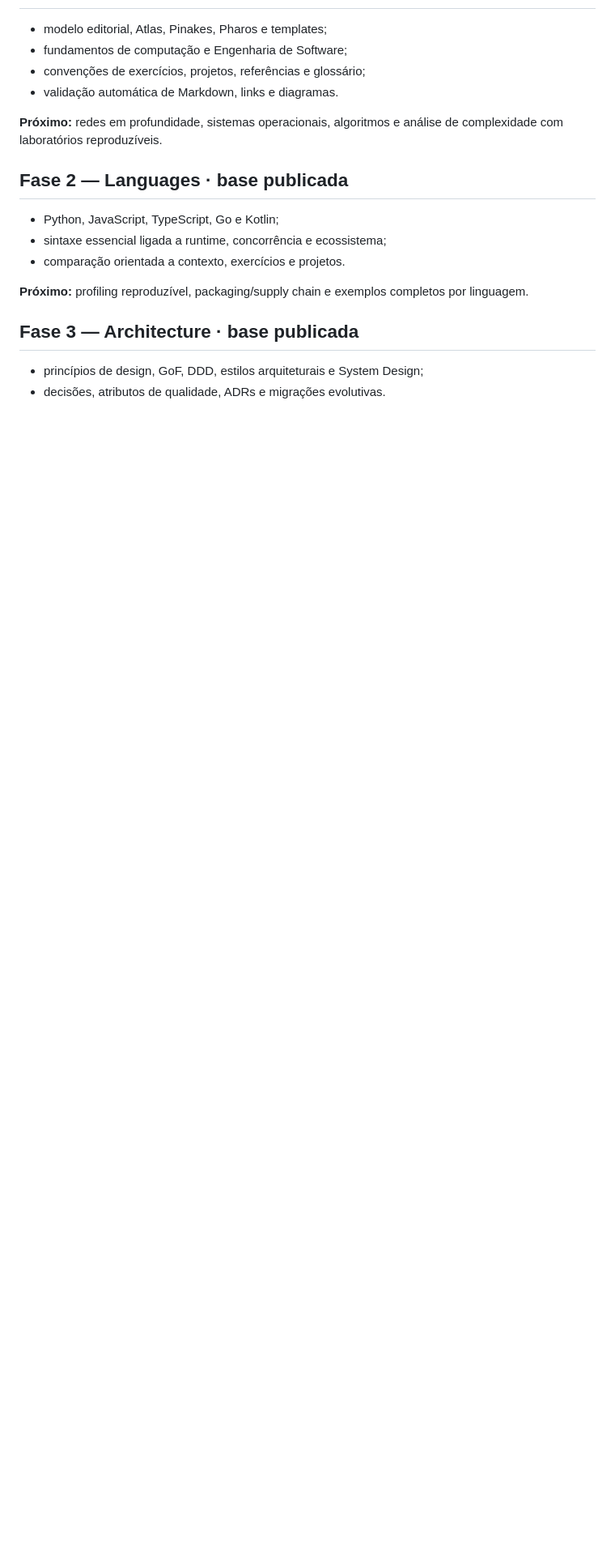
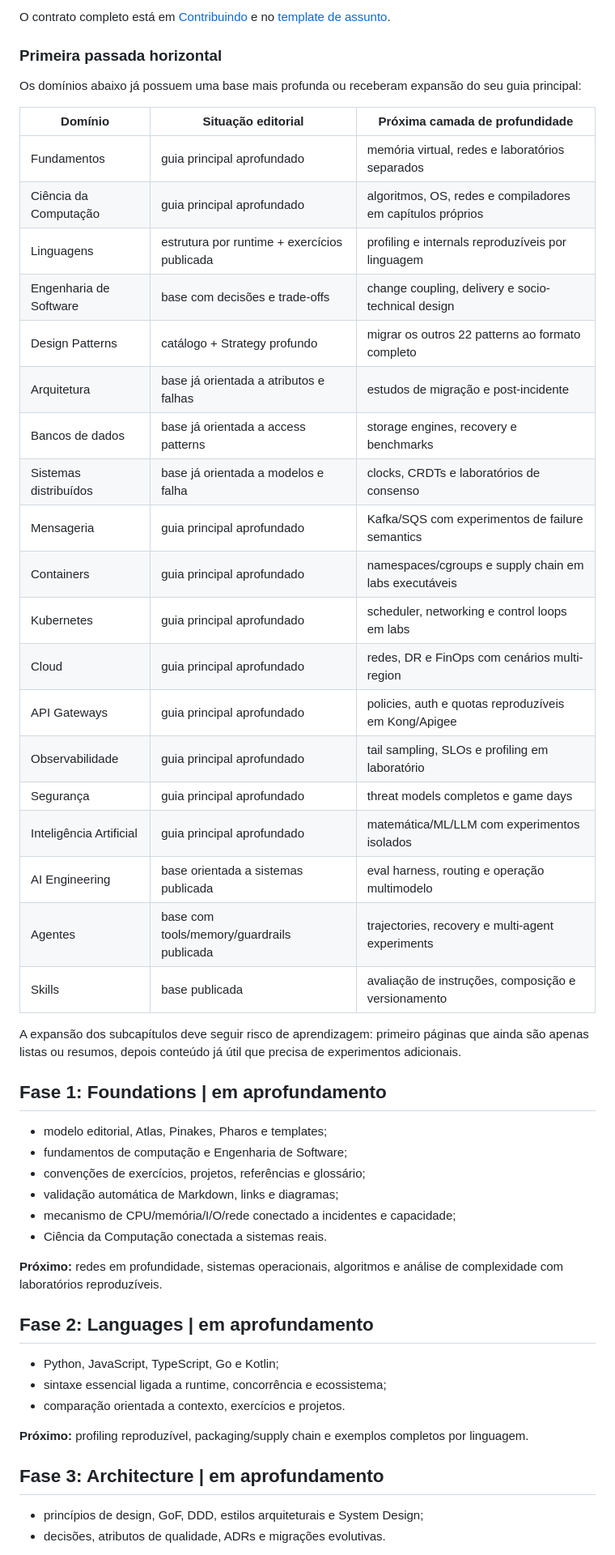
Before and after one commit to blasther12/alexandria, a Markdown page: ROADMAP.md, the part around one of its changes. Shown at 81% size. Rendered like a GitHub page; blank space fills up the shorter version.

```diff
--- a/ROADMAP.md
+++ b/ROADMAP.md
@@ -14,13 +35,50 @@ um percurso verificável.
+O contrato completo está em [Contribuindo](CONTRIBUTING.md) e no
+[template de assunto](templates/topic.md).
+
+### Primeira passada horizontal
+
+Os domínios abaixo já possuem uma base mais profunda ou receberam expansão do
+seu guia principal:
+
+| Domínio | Situação editorial | Próxima camada de profundidade |
+| --- | --- | --- |
+| Fundamentos | guia principal aprofundado | memória virtual, redes e laboratórios separados |
+| Ciência da Computação | guia principal aprofundado | algoritmos, OS, redes e compiladores em capítulos próprios |
+| Linguagens | estrutura por runtime + exercícios publicada | profiling e internals reproduzíveis por linguagem |
+| Engenharia de Software | base com decisões e trade-offs | change coupling, delivery e socio-technical design |
+| Design Patterns | catálogo + Strategy profundo | migrar os outros 22 patterns ao formato completo |
+| Arquitetura | base já orientada a atributos e falhas | estudos de migração e post-incidente |
+| Bancos de dados | base já orientada a access patterns | storage engines, recovery e benchmarks |
+| Sistemas distribuídos | base já orientada a modelos e falha | clocks, CRDTs e laboratórios de consenso |
+| Mensageria | guia principal aprofundado | Kafka/SQS com experimentos de failure semantics |
+| Containers | guia principal aprofundado | namespaces/cgroups e supply chain em labs executáveis |
+| Kubernetes | guia principal aprofundado | scheduler, networking e control loops em labs |
+| Cloud | guia principal aprofundado | redes, DR e FinOps com cenários multi-region |
+| API Gateways | guia principal aprofundado | policies, auth e quotas reproduzíveis em Kong/Apigee |
+| Observabilidade | guia principal aprofundado | tail sampling, SLOs e profiling em laboratório |
+| Segurança | guia principal aprofundado | threat models completos e game days |
+| Inteligência Artificial | guia principal aprofundado | matemática/ML/LLM com experimentos isolados |
+| AI Engineering | base orientada a sistemas publicada | eval harness, routing e operação multimodelo |
+| Agentes | base com tools/memory/guardrails publicada | trajectories, recovery e multi-agent experiments |
+| Skills | base publicada | avaliação de instruções, composição e versionamento |
+
+A expansão dos subcapítulos deve seguir risco de aprendizagem: primeiro páginas
+que ainda são apenas listas ou resumos, depois conteúdo já útil que precisa de
+experimentos adicionais.
+
+## Fase 1: Foundations | em aprofundamento
 
 - modelo editorial, Atlas, Pinakes, Pharos e templates;
 - fundamentos de computação e Engenharia de Software;
 - convenções de exercícios, projetos, referências e glossário;
-- validação automática de Markdown, links e diagramas.
+- validação automática de Markdown, links e diagramas;
+- mecanismo de CPU/memória/I/O/rede conectado a incidentes e capacidade;
+- Ciência da Computação conectada a sistemas reais.
 
 **Próximo:** redes em profundidade, sistemas operacionais, algoritmos e análise de
 complexidade com laboratórios reproduzíveis.
 
-## Fase 2 — Languages · base publicada
+## Fase 2: Languages | em aprofundamento
 
 - Python, JavaScript, TypeScript, Go e Kotlin;
 - sintaxe essencial ligada a runtime, concorrência e ecossistema;
@@ -29,7 +87,7 @@ complexidade com laboratórios reproduzíveis.
 **Próximo:** profiling reproduzível, packaging/supply chain e exemplos completos
 por linguagem.
 
-## Fase 3 — Architecture · base publicada
+## Fase 3: Architecture | em aprofundamento
 
 - princípios de design, GoF, DDD, estilos arquiteturais e System Design;
 - decisões, atributos de qualidade, ADRs e migrações evolutivas.
```
Also changed, not shown: other parts of ROADMAP.md (+56 -19 lines).
